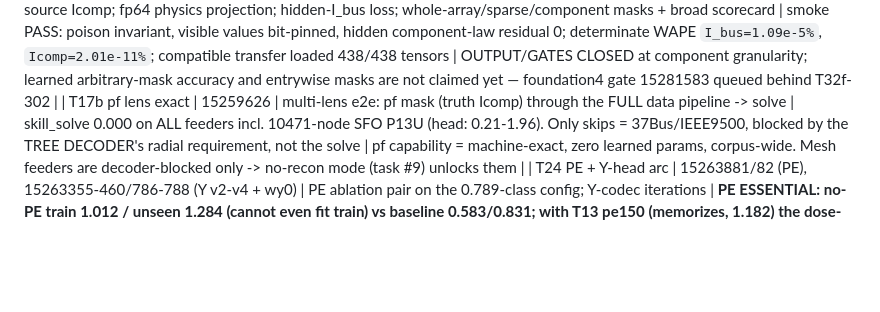
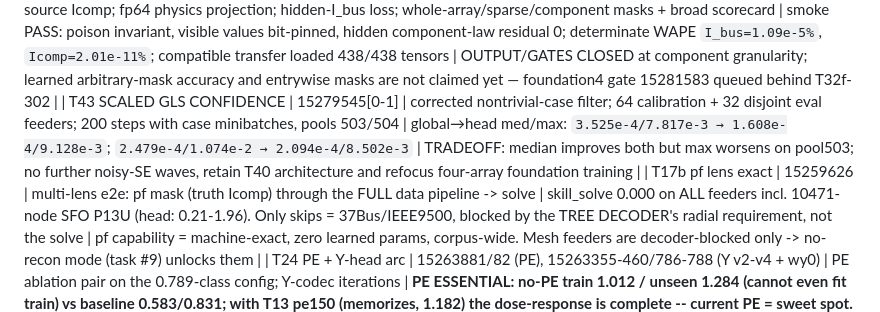
Before and after one commit to EbadmusNLR/Training_new, a Markdown page: training_experiments.md, the part around the change. Drawn GitHub-style; blank space fills up the shorter version.

Commit message:
document scaled confidence result

```diff
--- a/training_experiments.md
+++ b/training_experiments.md
@@ -73,6 +73,7 @@ maskable + Y head; excitation-limited per T22, so the learned prior carries it).
 | T40 END-TO-END GLS CONFIDENCE WINS | smoke 15279351; full 15279352[0-1] | same latent-conditioned head, but gradients flow through exact-KCL GLS to mean final-V loss; disjoint cal/eval pools 501/502 | REPLICATED two-metric gain: med/max 1.022e-3/6.210e-2 -> 9.366e-4/6.164e-2 and 4.884e-4/4.635e-2 -> 2.340e-4/3.412e-2 | ADOPT architecture: learned confidence through physics captures 8-52% median and 1-26% tail gains; scale calibration data + test tail-aware objective |
 | T41 TAIL-AWARE CONFIDENCE | 15279355[0-3] | direct GLS head with 0.25/0.5 blend toward worst-calibration-feeder loss, pools 501/502 | pool501 loses the mean objective's max gain; pool502 max improves to ~3.40e-2 but median degrades 4.884e-4 -> 1.34e-3 (~2.7x) | REJECT tail blend: calibration max does not generalize jointly; retain mean final-V objective |
 | T42 FOUR-ARRAY OUTPUT PATH | 15279601/15281582; branch `feature/four-array-completion` @ `1ca4d50` | unified leak-free completion of `{V,I_bus,Icomp,Y}`; full-width source Icomp; fp64 physics projection; hidden-I_bus loss; whole-array/sparse/component masks + broad scorecard | smoke PASS: poison invariant, visible values bit-pinned, hidden component-law residual 0; determinate WAPE `I_bus=1.09e-5%`, `Icomp=2.01e-11%`; compatible transfer loaded 438/438 tensors | OUTPUT/GATES CLOSED at component granularity; learned arbitrary-mask accuracy and entrywise masks are not claimed yet — foundation4 gate 15281583 queued behind T32f-302 |
+| T43 SCALED GLS CONFIDENCE | 15279545[0-1] | corrected nontrivial-case filter; 64 calibration + 32 disjoint eval feeders; 200 steps with case minibatches, pools 503/504 | global→head med/max: `3.525e-4/7.817e-3 → 1.608e-4/9.128e-3`; `2.479e-4/1.074e-2 → 2.094e-4/8.502e-3` | TRADEOFF: median improves both but max worsens on pool503; no further noisy-SE waves, retain T40 architecture and refocus four-array foundation training |
 | T17b pf lens exact | 15259626 | multi-lens e2e: pf mask (truth Icomp) through the FULL data pipeline -> solve | skill_solve 0.000 on ALL feeders incl. 10471-node SFO P13U (head: 0.21-1.96). Only skips = 37Bus/IEEE9500, blocked by the TREE DECODER's radial requirement, not the solve | pf capability = machine-exact, zero learned params, corpus-wide. Mesh feeders are decoder-blocked only -> no-recon mode (task #9) unlocks them |
 | T24 PE + Y-head arc | 15263881/82 (PE), 15263355-460/786-788 (Y v2-v4 + wy0) | PE ablation pair on the 0.789-class config; Y-codec iterations | **PE ESSENTIAL: no-PE train 1.012 / unseen 1.284 (cannot even fit train) vs baseline 0.583/0.831; with T13 pe150 (memorizes, 1.182) the dose-response is complete -- current PE = sweet spot.** rnd_basef 0.831 revalidates the fast path on the real objective. Y-head: v2 feat-space loss, v3 per-position scales, v4 spike-and-slab gate all FAIL (par y_wape 388k-3.2M%); **--w-y 0 recovers trunk to 0.888 -> Y gradients were poisoning the shared trunk -> y_head now DETACHED** | Y estimation remains unsolved as a learned head; next: micro-overfit store breakdown -> structured family-parameter codec. Trunk safe via detach either way |
 | T17 E2E SOLVE WINS | 15259503 | fix_lr2e4 ckpt, random mask, 15 unseen feeders: hidden-Icomp ESTIMATES + truth visible -> one fp64 Ybus solve, vs the same ckpt's V head | **skill_solve 0.000-0.043 vs skill_head 0.68-2.05 -- ~100x, on EVERY feeder**, even at 49-67% hidden Icomp (IEEE123 0.010 vs 0.675; 1638-node SFO P6U 0.008 vs 2.045; 5037-node P9U 0.004 vs 0.756) | **ARCHITECTURE DECIDED (measured): the GNN's V head is dead weight. Model = hidden-Icomp estimator; V = direct fp64 solve of Ybus (topology-agnostic: mesh or radial). pf lens exact by construction; random/se lens ~0.01 TODAY with an ic_head that was never the training focus. Next: solve-decoder eval path + pivot training weight to ic quality** |
```
